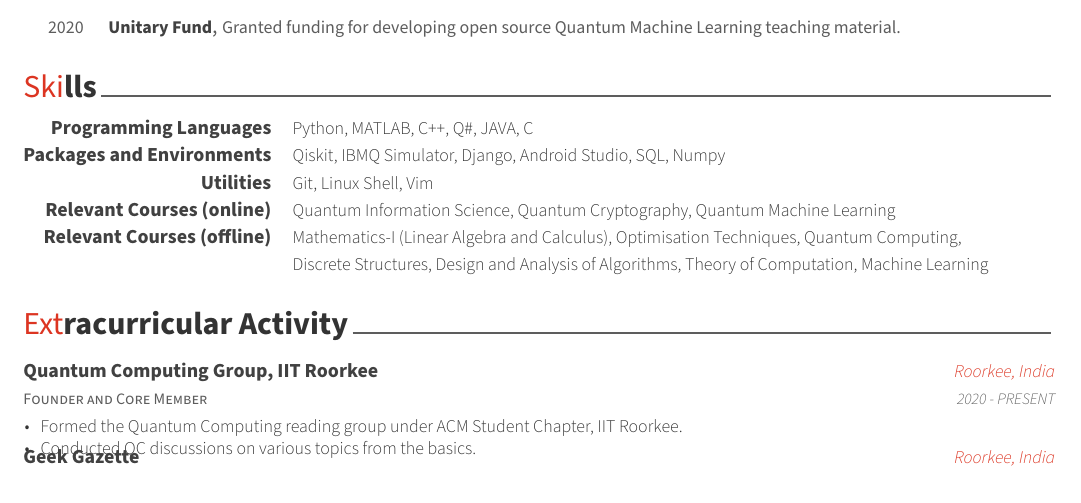
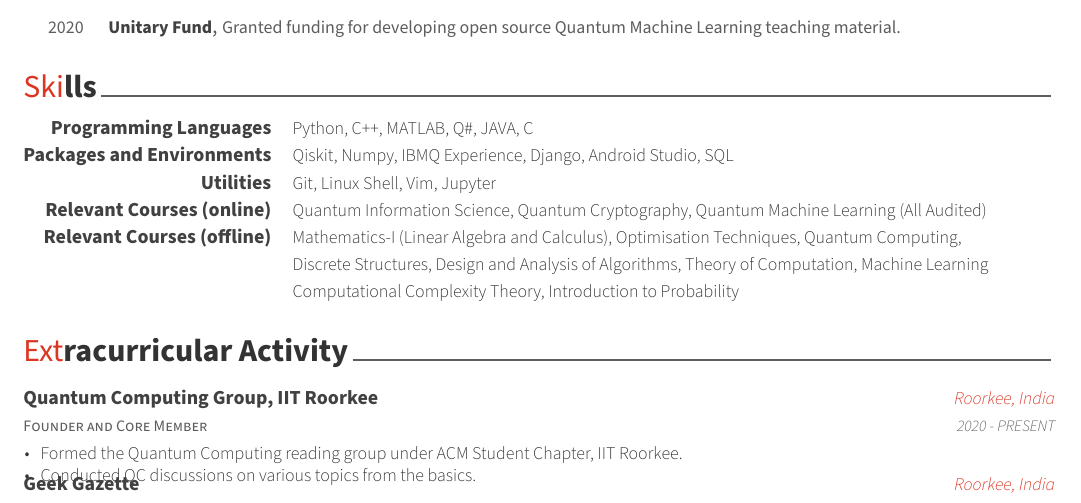
Before and after one commit to nashmathur/Resume, a LaTeX CV (resume.tex, which reads resume/skills.tex): part of page 2 of 3, cut so that both start at the same text. Compiled offline with XeLaTeX.

Commit message:
update skills and add recent courses

```diff
--- a/resume/skills.tex
+++ b/resume/skills.tex
@@ -12,24 +12,24 @@
 %---------------------------------------------------------
   \cvskill
     {Programming Languages} % Category
-    {Python, MATLAB, C++, Q\#, JAVA, C} % Skills
+    {Python, C++, MATLAB, Q\#, JAVA, C} % Skills
 
 %---------------------------------------------------------
   \cvskill
     {Packages and Environments} % Category
-    {Qiskit, IBMQ Simulator, Django, Android Studio, SQL, Numpy} % Skills
+    {Qiskit, Numpy, IBMQ Experience, Django, Android Studio, SQL} % Skills
 
 
 %---------------------------------------------------------
   \cvskill
     {Utilities} % Category
-    {Git, Linux Shell, Vim} % Skills
+    {Git, Linux Shell, Vim, Jupyter} % Skills
 
 
 %---------------------------------------------------------
   \cvskill
     {Relevant Courses (online)} % Category
-    {Quantum Information Science, Quantum Cryptography, Quantum Machine Learning} % Skills
+    {Quantum Information Science, Quantum Cryptography, Quantum Machine Learning (All Audited)} % Skills
 
 
 %-------------------------------------------------------------------
@@ -40,5 +40,10 @@
   \cvskill
   {}
   {Discrete Structures, Design and Analysis of Algorithms, Theory of Computation, Machine Learning}
+
+  \cvskill
+  {}
+  {Computational Complexity Theory, Introduction to Probability}
+
 %---------------------------------------------------------
 \end{cvskills}
```
